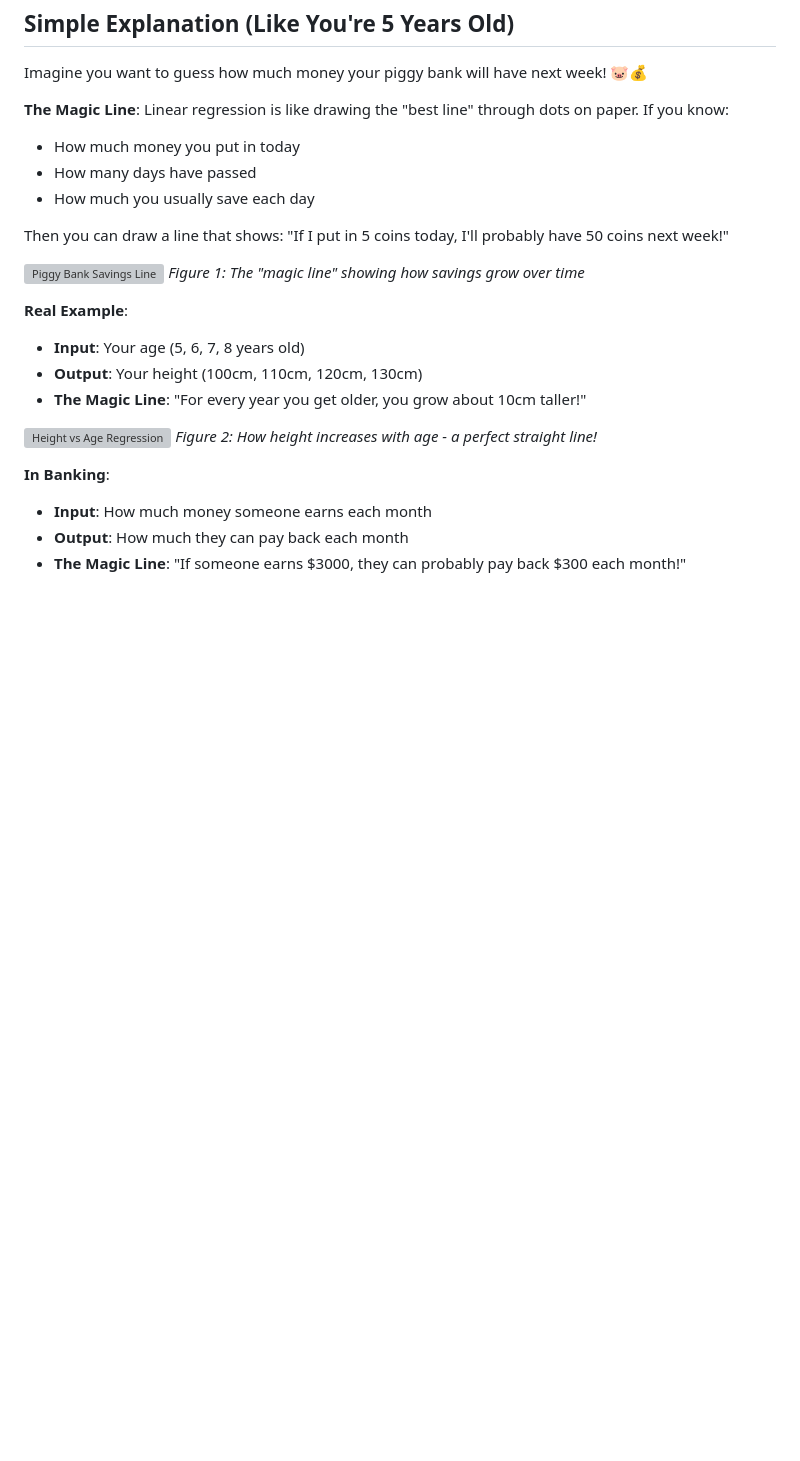
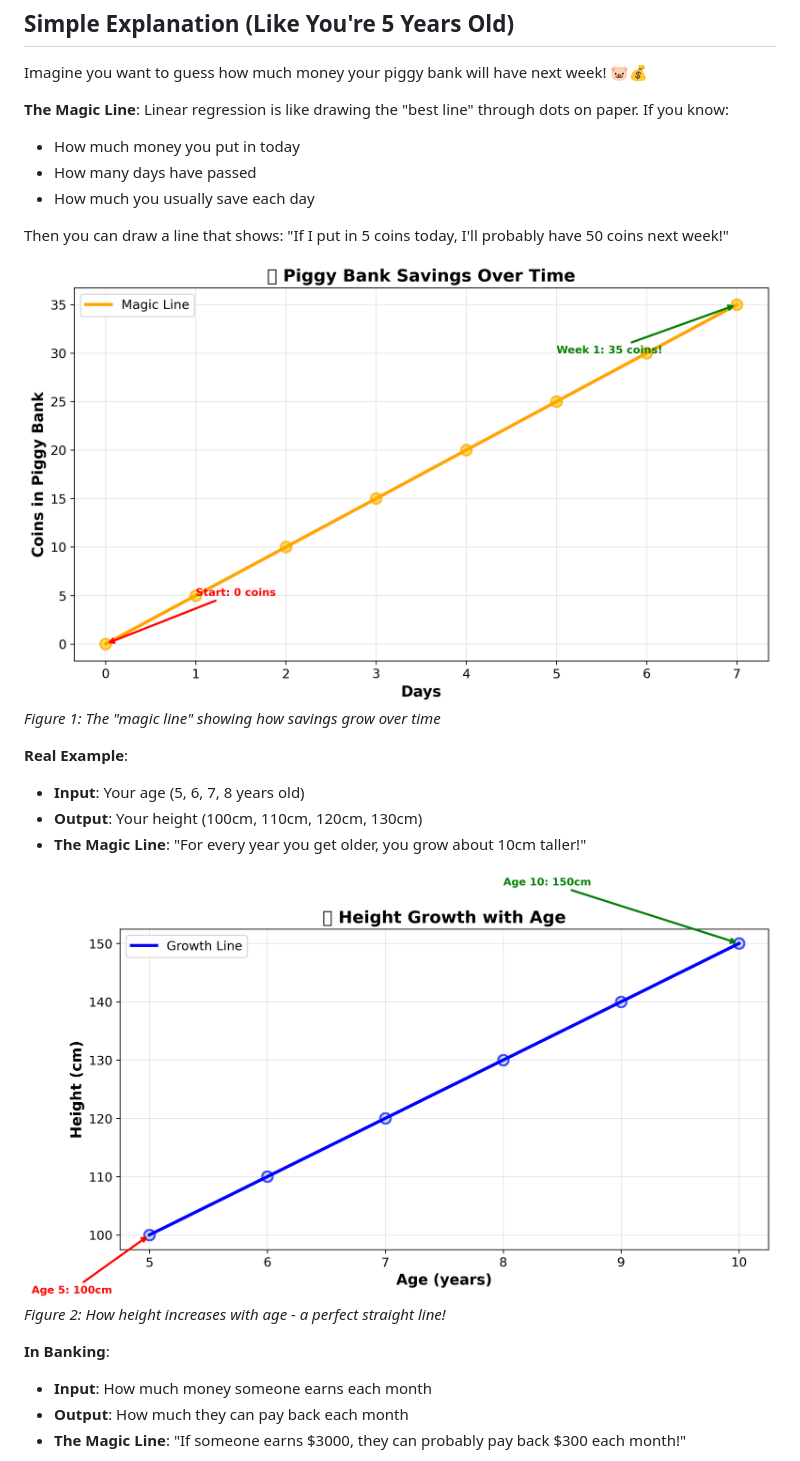
Before and after one commit to mimitheone/ml-llm-portfolio, a Markdown page: theory/linear_regression.md, the part around the change printed below. GitHub-like rendering; blank space fills up the shorter version; grey boxes are pictures that could not be loaded.

Commit message:
Fix image paths in linear regression documentation
- Fixed relative paths for images in Simple Explanation section
- Changed from 'docs/images/' to '../docs/images/' for correct GitHub rendering
- All three images should now display properly in GitHub markdown
- Images: piggy_bank_regression.png, height_age_regression.png, banking_income_payment.png

```diff
--- a/theory/linear_regression.md
+++ b/theory/linear_regression.md
@@ -11,7 +11,7 @@ Imagine you want to guess how much money your piggy bank will have next week!
 
 Then you can draw a line that shows: "If I put in 5 coins today, I'll probably have 50 coins next week!"
 
-![Piggy Bank Savings Line](docs/images/piggy_bank_regression.png)
+![Piggy Bank Savings Line](../docs/images/piggy_bank_regression.png)
 *Figure 1: The "magic line" showing how savings grow over time*
 
 **Real Example**:
@@ -19,7 +19,7 @@ Then you can draw a line that shows: "If I put in 5 coins today, I'll probably h
 - **Output**: Your height (100cm, 110cm, 120cm, 130cm)
 - **The Magic Line**: "For every year you get older, you grow about 10cm taller!"
 
-![Height vs Age Regression](docs/images/height_age_regression.png)
+![Height vs Age Regression](../docs/images/height_age_regression.png)
 *Figure 2: How height increases with age - a perfect straight line!*
 
 **In Banking**:
```
Also changed, not shown: other parts of theory/linear_regression.md (+1 -1 lines).
